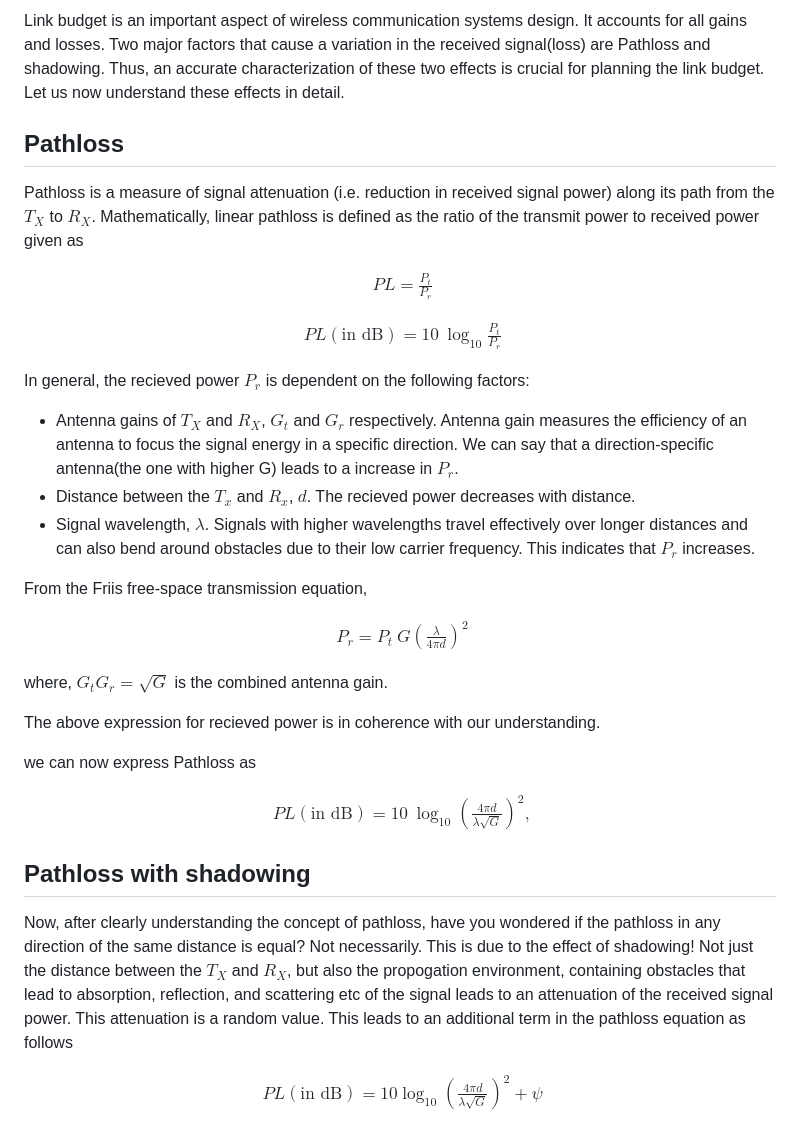
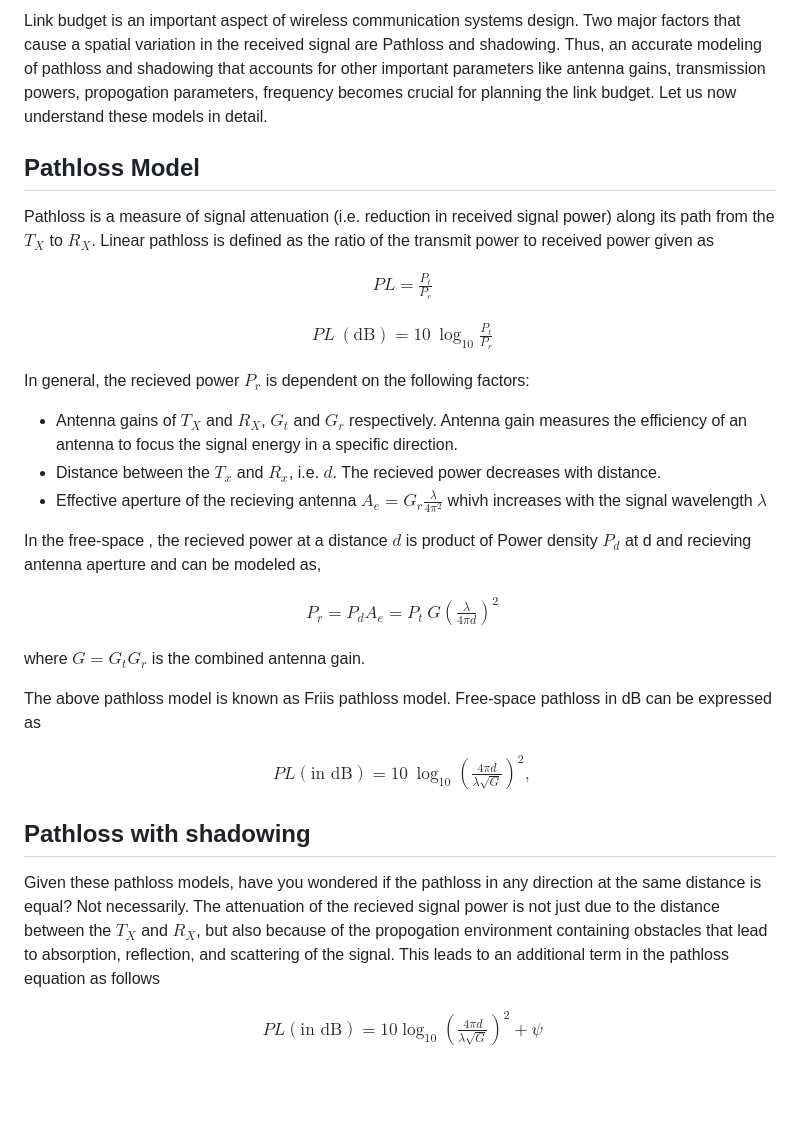
Before and after one commit to virtual-labs/exp-pathloss-shadowing-iiith, a Markdown page: experiment/theory.md, the part around the change. GitHub-like rendering; blank space fills up the shorter version.

```diff
--- a/experiment/theory.md
+++ b/experiment/theory.md
@@ -1,7 +1,7 @@
-Link budget is an important aspect of wireless communication systems design. It accounts for all gains and losses. Two major factors that cause a variation in the received signal(loss) are Pathloss and shadowing. Thus, an accurate characterization of these two effects is crucial for planning the link budget. Let us now understand these effects in detail.
+Link budget is an important aspect of wireless communication systems design. Two major factors that cause a spatial variation  in the received signal are Pathloss and shadowing. Thus, an accurate modeling of pathloss and shadowing that accounts for other important parameters like antenna gains, transmission powers, propogation parameters, frequency becomes crucial for planning the link budget. Let us now understand these models in detail.
 
-## Pathloss
-Pathloss is a measure of signal attenuation (i.e. reduction in received signal power) along its path from the $T_{X}$ to $R_{X}$. Mathematically, linear pathloss is defined as the ratio of the transmit power to received power given as
+## Pathloss Model
+Pathloss is a measure of signal attenuation (i.e. reduction in received signal power) along its path from the $T_{X}$ to $R_{X}$. Linear pathloss is defined as the ratio of the transmit power to received power given as
 
 $$
 \begin{aligned}
@@ -11,28 +11,27 @@ $$
 
 $$
 \begin{aligned}
-    PL(\text{in dB}) = 10~ \log_{10} \frac{P_t}{P_{r}}
+    PL ~(\text{dB}) = 10~ \log_{10} \frac{P_t}{P_{r}}
 \end{aligned}
 $$
 
 In general, the recieved power $P_r$ is dependent on the following factors:
-- Antenna gains of $T_X$ and $R_X$, $G_t$ and $G_r$ respectively. Antenna gain measures the efficiency of an antenna to focus the signal energy in a specific direction. We can say that a direction-specific antenna(the one with higher G) leads to a increase in $P_r$.
-- Distance between the $T_{x}$ and $R_{x}$, $d$. The recieved power decreases with distance.
-- Signal wavelength, $\lambda$. Signals with higher wavelengths travel effectively over longer distances and can also bend around obstacles due to their low carrier frequency. This indicates that $P_r$ increases.
+- Antenna gains of $T_X$ and $R_X$, $G_t$ and $G_r$ respectively. Antenna gain measures the efficiency of an antenna to focus the signal energy in a specific direction.
+- Distance between the $T_{x}$ and $R_{x}$, i.e. $d$. The recieved power decreases with distance.
+- Effective aperture of the recieving antenna $A_e = G_r\frac{\lambda}{4\pi^2}$ whivh increases with the signal wavelength $\lambda$
 
-From the Friis free-space transmission equation,
+
+In the free-space , the recieved power at a distance $d$ is product of Power density $P_d$ at d and recieving antenna aperture and can be modeled as,
 
 $$
 \begin{aligned}
-    P_r = P_t~ G \left(\frac{\lambda}{4\pi d}\right)^2
+    P_r = P_d A_e = P_t~ G \left(\frac{\lambda}{4\pi d}\right)^2
 \end{aligned}
 $$
 
-where, $G_{t} G_{r}=\sqrt{G}$ is the combined antenna gain.
+where $G = G_{t} G_{r}$ is the combined antenna gain.
 
-The above expression for recieved power is in coherence with our understanding.
-
-we can now express Pathloss as
+The above pathloss model is known as Friis pathloss model. Free-space pathloss in dB can be expressed as
 
 $$
 \begin{aligned}
@@ -42,7 +41,7 @@ $$
 
 
 ## Pathloss with shadowing
-Now, after clearly understanding the concept of pathloss, have you wondered if the pathloss in any direction of the same distance is equal? Not necessarily. This is due to the effect of shadowing! Not just the distance between the $T_{X}$ and $R_{X}$, but also the propogation environment, containing obstacles that lead to absorption, reflection, and scattering etc of the signal leads to an attenuation of the received signal power. This attenuation is a random value. This leads to an additional term in the pathloss equation as follows
+Given these pathloss models, have you wondered if the pathloss in any direction at the same distance is equal? Not necessarily. The attenuation of the recieved signal power is not just due to the distance between the $T_X$ and $R_X$, but also because of the propogation environment containing obstacles that lead to absorption, reflection, and scattering of the signal. This leads to an additional term in the pathloss equation as follows
 
 $$
 \begin{aligned}
```
